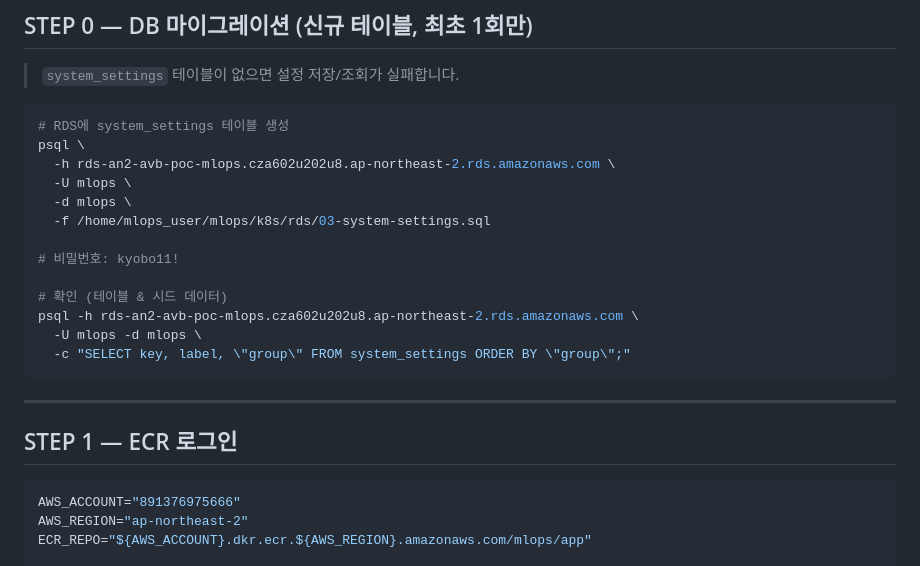
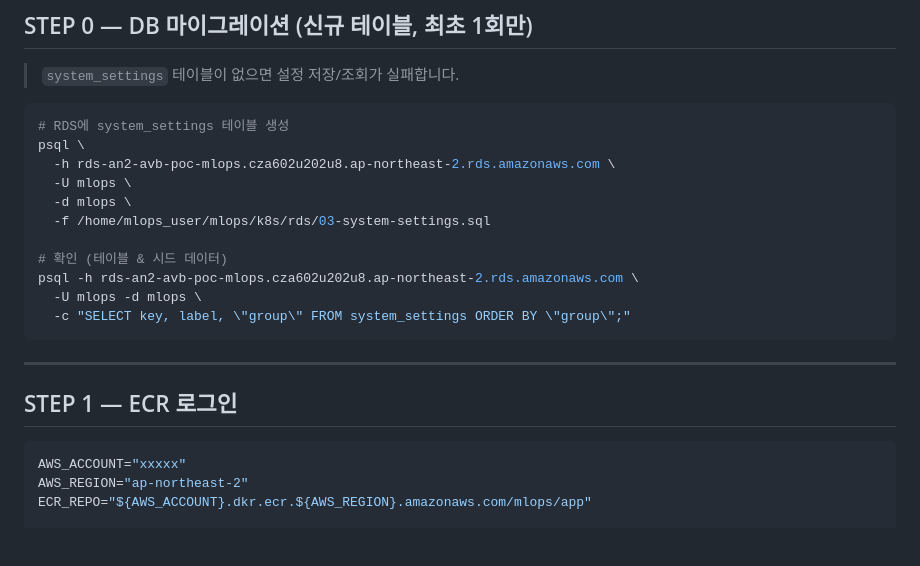
Before and after one commit to workingdaddy19/mlops, a Markdown page: docs/03-guide/server-deploy-steps.md, the part around the change. Rendered like a GitHub page; blank space fills up the shorter version.

````diff
--- a/docs/03-guide/server-deploy-steps.md
+++ b/docs/03-guide/server-deploy-steps.md
@@ -32,8 +32,6 @@ psql \
   -d mlops \
   -f /home/mlops_user/mlops/k8s/rds/03-system-settings.sql
 
-# 비밀번호: kyobo11!
-
 # 확인 (테이블 & 시드 데이터)
 psql -h rds-an2-avb-poc-mlops.cza602u202u8.ap-northeast-2.rds.amazonaws.com \
   -U mlops -d mlops \
@@ -45,7 +43,7 @@ psql -h rds-an2-avb-poc-mlops.cza602u202u8.ap-northeast-2.rds.amazonaws.com \
 ## STEP 1 — ECR 로그인
 
 ```bash
-AWS_ACCOUNT="891376975666"
+AWS_ACCOUNT="xxxxx"
 AWS_REGION="ap-northeast-2"
 ECR_REPO="${AWS_ACCOUNT}.dkr.ecr.${AWS_REGION}.amazonaws.com/mlops/app"
 
````
